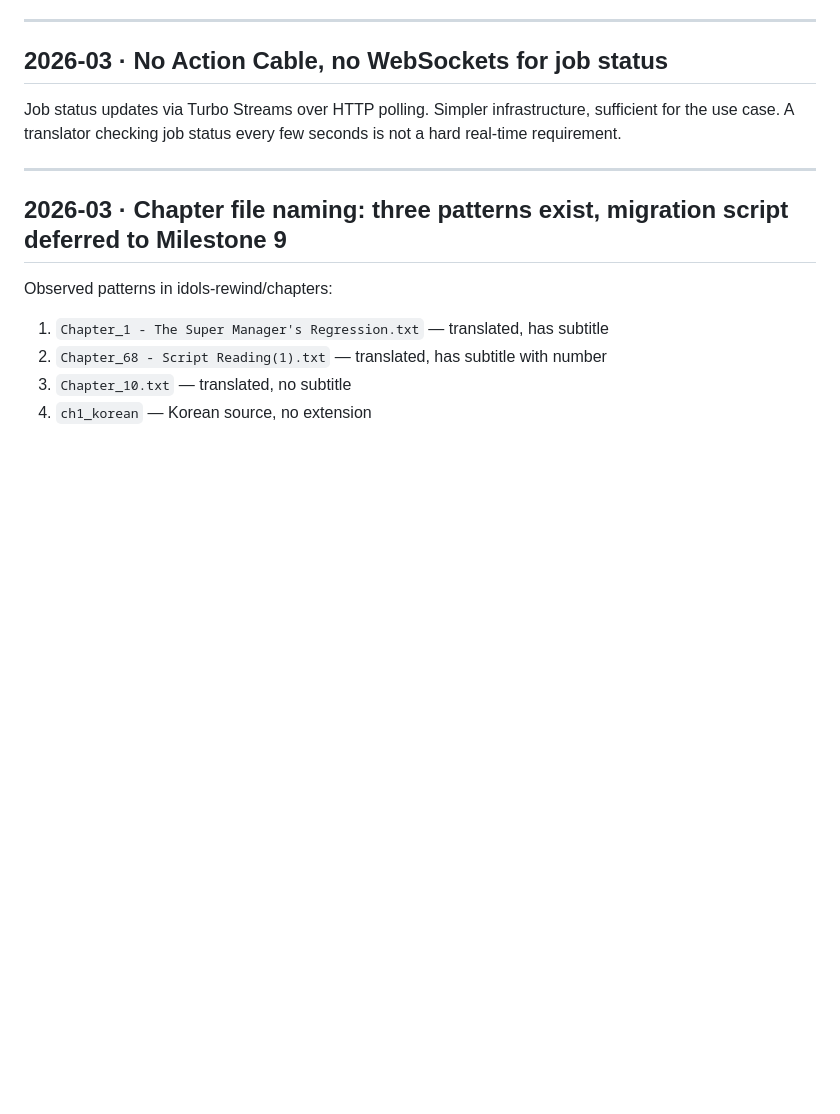
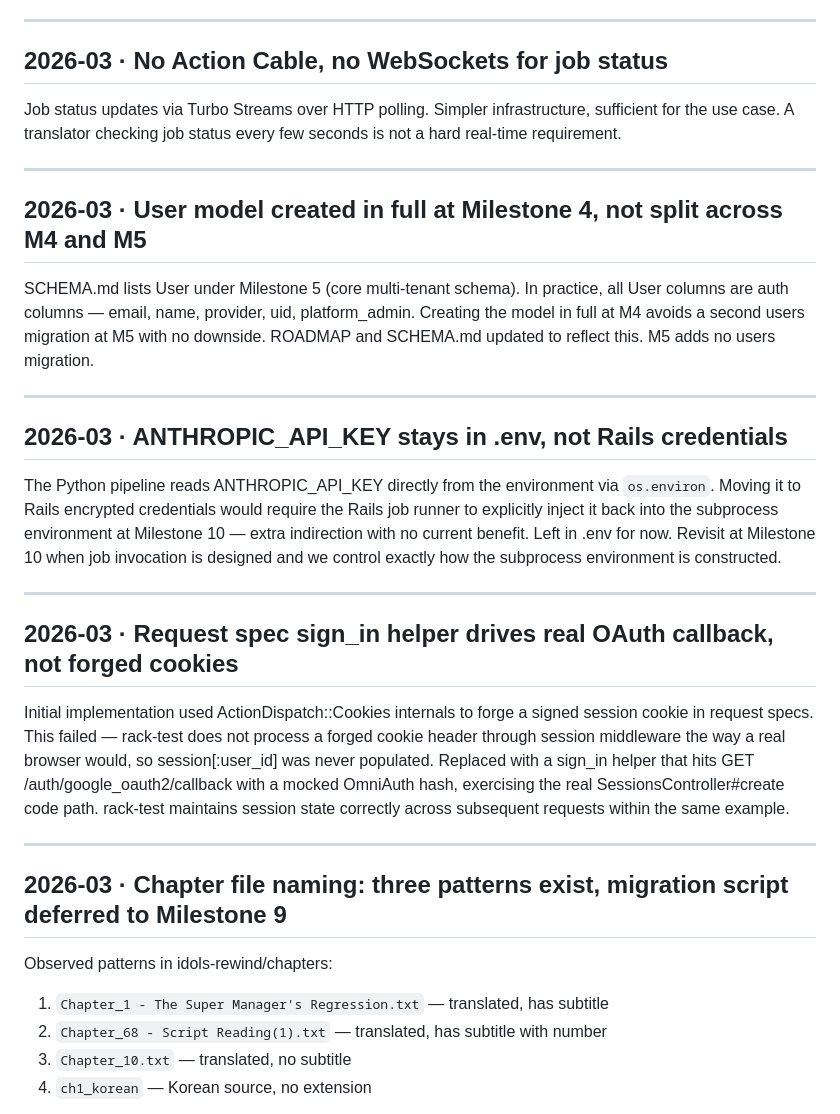
Before and after one commit to roasted-oolong/hawk-translations, a Markdown page: docs/DECISIONS.md, the part around the change. Rendered like a GitHub page; blank space fills up the shorter version.

Commit message:
Update docs for Milestone 4: ROADMAP, CREDENTIALS, DECISIONS

```diff
--- a/docs/DECISIONS.md
+++ b/docs/DECISIONS.md
@@ -76,6 +76,38 @@ is not a hard real-time requirement.
 
 ---
 
+## 2026-03 · User model created in full at Milestone 4, not split across M4 and M5
+
+SCHEMA.md lists User under Milestone 5 (core multi-tenant schema). In practice,
+all User columns are auth columns — email, name, provider, uid, platform_admin.
+Creating the model in full at M4 avoids a second users migration at M5 with no
+downside. ROADMAP and SCHEMA.md updated to reflect this. M5 adds no users migration.
+
+---
+
+## 2026-03 · ANTHROPIC_API_KEY stays in .env, not Rails credentials
+
+The Python pipeline reads ANTHROPIC_API_KEY directly from the environment via
+`os.environ`. Moving it to Rails encrypted credentials would require the Rails
+job runner to explicitly inject it back into the subprocess environment at
+Milestone 10 — extra indirection with no current benefit. Left in .env for now.
+Revisit at Milestone 10 when job invocation is designed and we control exactly
+how the subprocess environment is constructed.
+
+---
+
+## 2026-03 · Request spec sign_in helper drives real OAuth callback, not forged cookies
+
+Initial implementation used ActionDispatch::Cookies internals to forge a signed
+session cookie in request specs. This failed — rack-test does not process a
+forged cookie header through session middleware the way a real browser would,
+so session[:user_id] was never populated. Replaced with a sign_in helper that
+hits GET /auth/google_oauth2/callback with a mocked OmniAuth hash, exercising
+the real SessionsController#create code path. rack-test maintains session state
+correctly across subsequent requests within the same example.
+
+---
+
 ## 2026-03 · Chapter file naming: three patterns exist, migration script deferred to Milestone 9
 
 Observed patterns in idols-rewind/chapters:
```
Also changed, not shown: docs/CREDENTIALS.md (added, +58 -0 lines), docs/ROADMAP.md (+6 -2 lines).
